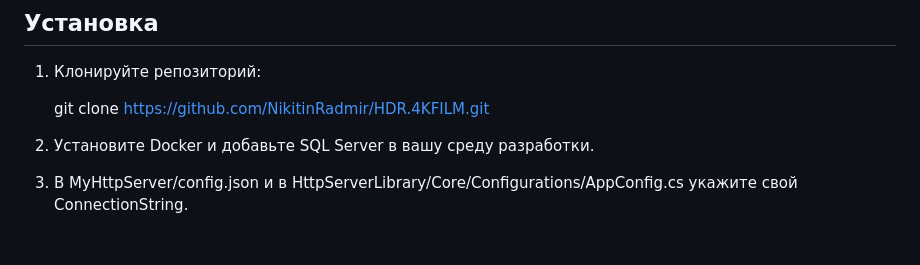
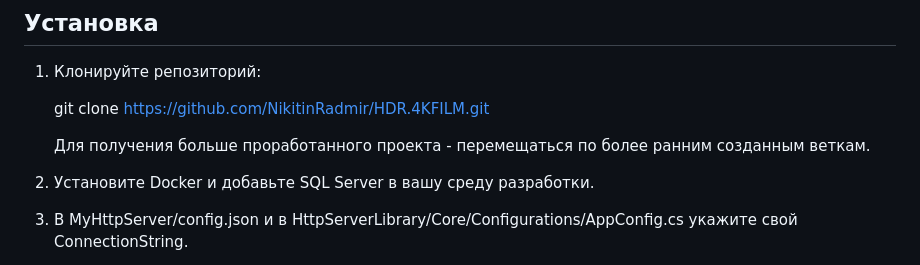
Before and after one commit to NikitinRadmir/HDR.4KFILM, a Markdown page: README.md, the part around one of its changes. Rendered like a GitHub page; blank space fills up the shorter version.

```diff
--- a/README.md
+++ b/README.md
@@ -13,6 +13,8 @@ HDR.4KFilm — это платформа, предназначенная для
 1. Клонируйте репозиторий:
 
    git clone https://github.com/NikitinRadmir/HDR.4KFILM.git
+
+   Для получения больше проработанного проекта - перемещаться по более ранним созданным веткам.
 
 2. Установите Docker и добавьте SQL Server в вашу среду разработки.
 
```
Also changed, not shown: other parts of README.md (+0 -2 lines).
